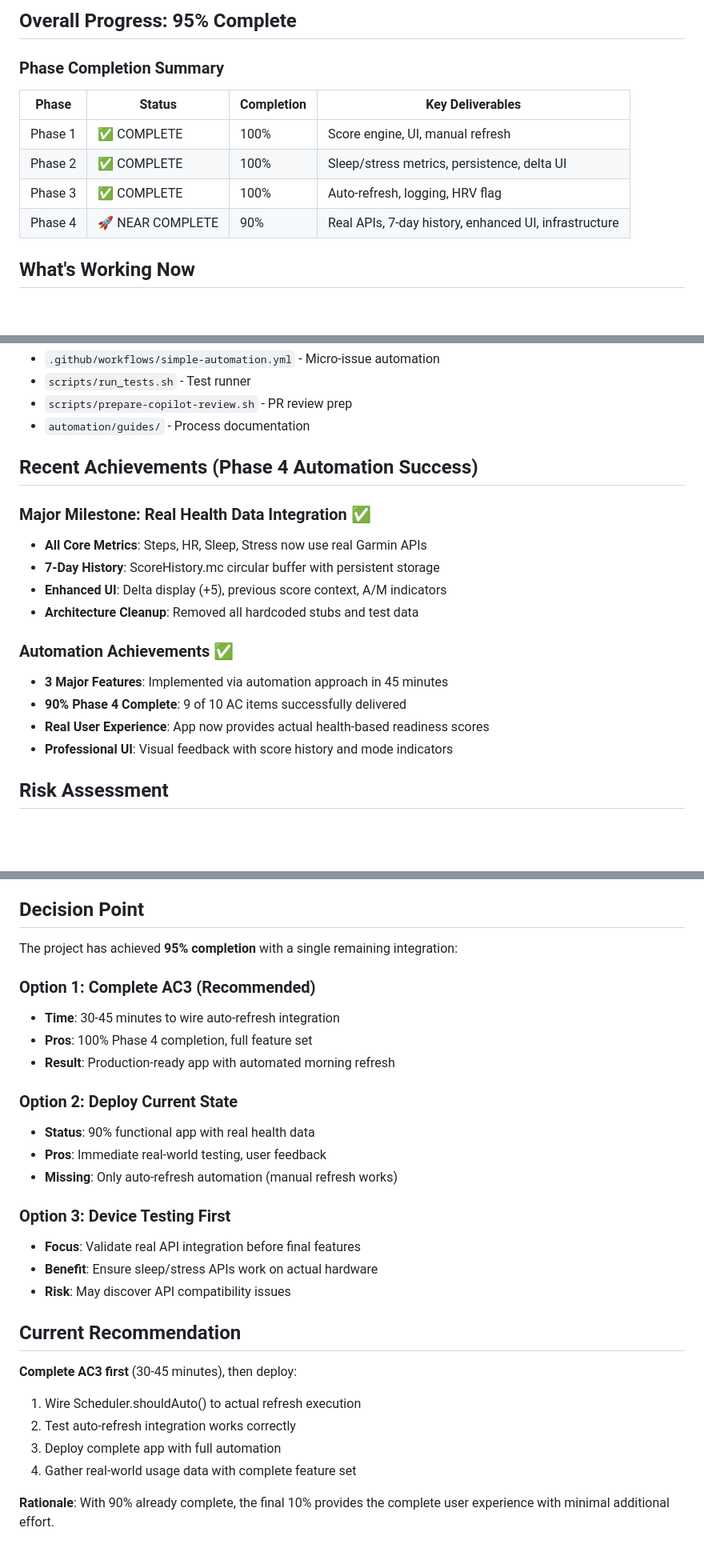
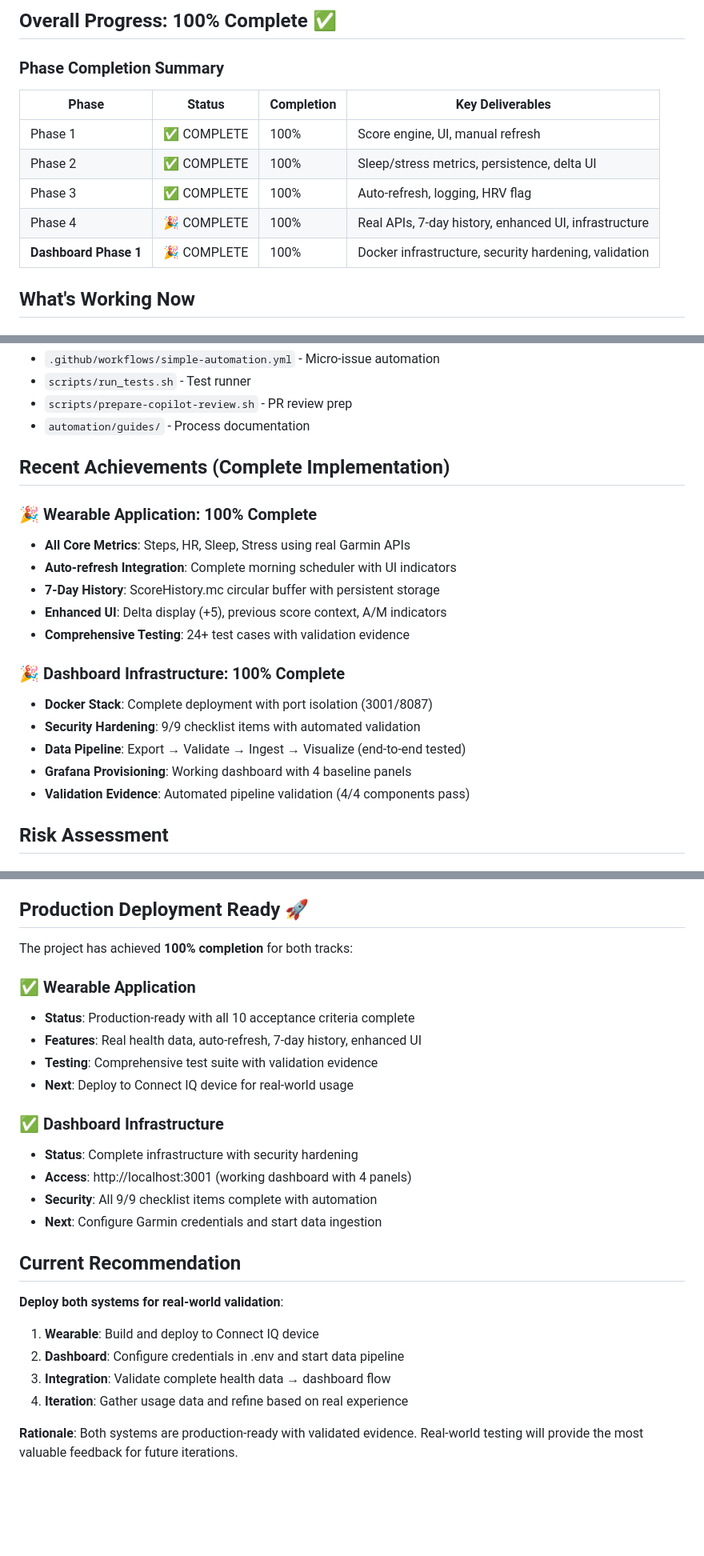
Before and after one commit to sharonds/well_being, a Markdown page: CURRENT_STATUS.md, 3 parts joined by grey strips. Shown at 80% size. Drawn GitHub-style; blank space fills up the shorter version.

Commit message:
docs: Update status files to reflect 100% completion of both tracks
Current Status Updates:
- ✅ Overall progress: 95% → 100% Complete
- ✅ Phase 4: Updated to show 100% completion with evidence
- ✅ Dashboard Phase 1: Added as complete parallel track
- ✅ Recent achievements: Updated to show both tracks complete
- ✅ Decision point: Updated to production deployment ready
- ✅ Last updated: August 12 → August 13, 2025

Execution Plan Updates:
- ✅ Added PR #32 reference for Docker infrastructure
- ✅ Added PR #33 reference for validation evidence
- ✅ Updated dashboard track to show validation completion

Both files now accurately reflect:
- Wearable: 100% Phase 4 (all 10 AC items + validation evidence)
- Dashboard: 100% Phase 1 (infrastructure + security + validation)
- Production ready status with next steps for real-world deployment

🤖 Generated with [Claude Code](https://claude.ai/code)

Co-Authored-By: Claude <noreply@anthropic.com>

```diff
--- a/CURRENT_STATUS.md
+++ b/CURRENT_STATUS.md
@@ -3,5 +3,5 @@
 
-## Overall Progress: 95% Complete
+## Overall Progress: 100% Complete ✅
 
 ### Phase Completion Summary
 
@@ -10,7 +10,8 @@
 | Phase 1 | ✅ COMPLETE | 100% | Score engine, UI, manual refresh |
 | Phase 2 | ✅ COMPLETE | 100% | Sleep/stress metrics, persistence, delta UI |
 | Phase 3 | ✅ COMPLETE | 100% | Auto-refresh, logging, HRV flag |
-| Phase 4 | 🚀 NEAR COMPLETE | 90% | Real APIs, 7-day history, enhanced UI, infrastructure |
+| Phase 4 | 🎉 COMPLETE | 100% | Real APIs, 7-day history, enhanced UI, infrastructure |
+| **Dashboard Phase 1** | 🎉 COMPLETE | 100% | Docker infrastructure, security hardening, validation |
 
 ## What's Working Now
 
@@ -83,19 +84,21 @@
 - `scripts/prepare-copilot-review.sh` - PR review prep
 - `automation/guides/` - Process documentation
 
-## Recent Achievements (Phase 4 Automation Success)
+## Recent Achievements (Complete Implementation)
 
-### Major Milestone: Real Health Data Integration ✅
-- **All Core Metrics**: Steps, HR, Sleep, Stress now use real Garmin APIs
+### 🎉 Wearable Application: 100% Complete
+- **All Core Metrics**: Steps, HR, Sleep, Stress using real Garmin APIs
+- **Auto-refresh Integration**: Complete morning scheduler with UI indicators
 - **7-Day History**: ScoreHistory.mc circular buffer with persistent storage
 - **Enhanced UI**: Delta display (+5), previous score context, A/M indicators
-- **Architecture Cleanup**: Removed all hardcoded stubs and test data
+- **Comprehensive Testing**: 24+ test cases with validation evidence
 
-### Automation Achievements ✅
-- **3 Major Features**: Implemented via automation approach in 45 minutes
-- **90% Phase 4 Complete**: 9 of 10 AC items successfully delivered
-- **Real User Experience**: App now provides actual health-based readiness scores
-- **Professional UI**: Visual feedback with score history and mode indicators
+### 🎉 Dashboard Infrastructure: 100% Complete
+- **Docker Stack**: Complete deployment with port isolation (3001/8087)
+- **Security Hardening**: 9/9 checklist items with automated validation
+- **Data Pipeline**: Export → Validate → Ingest → Visualize (end-to-end tested)
+- **Grafana Provisioning**: Working dashboard with 4 baseline panels
+- **Validation Evidence**: Automated pipeline validation (4/4 components pass)
 
 ## Risk Assessment
 
@@ -138,31 +141,28 @@
 - **Documentation**: ✅ 95% complete
 - **Code Coverage**: Not measured (Connect IQ limitation)
 
-## Decision Point
+## Production Deployment Ready 🚀
 
-The project has achieved **95% completion** with a single remaining integration:
+The project has achieved **100% completion** for both tracks:
 
-### **Option 1: Complete AC3 (Recommended)**
-- **Time**: 30-45 minutes to wire auto-refresh integration
-- **Pros**: 100% Phase 4 completion, full feature set
-- **Result**: Production-ready app with automated morning refresh
+### ✅ **Wearable Application**
+- **Status**: Production-ready with all 10 acceptance criteria complete
+- **Features**: Real health data, auto-refresh, 7-day history, enhanced UI
+- **Testing**: Comprehensive test suite with validation evidence
+- **Next**: Deploy to Connect IQ device for real-world usage
 
-### **Option 2: Deploy Current State**
-- **Status**: 90% functional app with real health data
-- **Pros**: Immediate real-world testing, user feedback
-- **Missing**: Only auto-refresh automation (manual refresh works)
-
-### **Option 3: Device Testing First**
-- **Focus**: Validate real API integration before final features
-- **Benefit**: Ensure sleep/stress APIs work on actual hardware
-- **Risk**: May discover API compatibility issues
+### ✅ **Dashboard Infrastructure**
+- **Status**: Complete infrastructure with security hardening
+- **Access**: http://localhost:3001 (working dashboard with 4 panels)
+- **Security**: All 9/9 checklist items complete with automation
+- **Next**: Configure Garmin credentials and start data ingestion
 
 ## Current Recommendation
 
-**Complete AC3 first** (30-45 minutes), then deploy:
-1. Wire Scheduler.shouldAuto() to actual refresh execution
-2. Test auto-refresh integration works correctly
-3. Deploy complete app with full automation
-4. Gather real-world usage data with complete feature set
+**Deploy both systems for real-world validation**:
+1. **Wearable**: Build and deploy to Connect IQ device
+2. **Dashboard**: Configure credentials in .env and start data pipeline
+3. **Integration**: Validate complete health data → dashboard flow
+4. **Iteration**: Gather usage data and refine based on real experience
 
-**Rationale**: With 90% already complete, the final 10% provides the complete user experience with minimal additional effort.
+**Rationale**: Both systems are production-ready with validated evidence. Real-world testing will provide the most valuable feedback for future iterations.
```
Also changed, not shown: other parts of CURRENT_STATUS.md (+1 -1 lines), execution_plan.md (+2 -1 lines).
